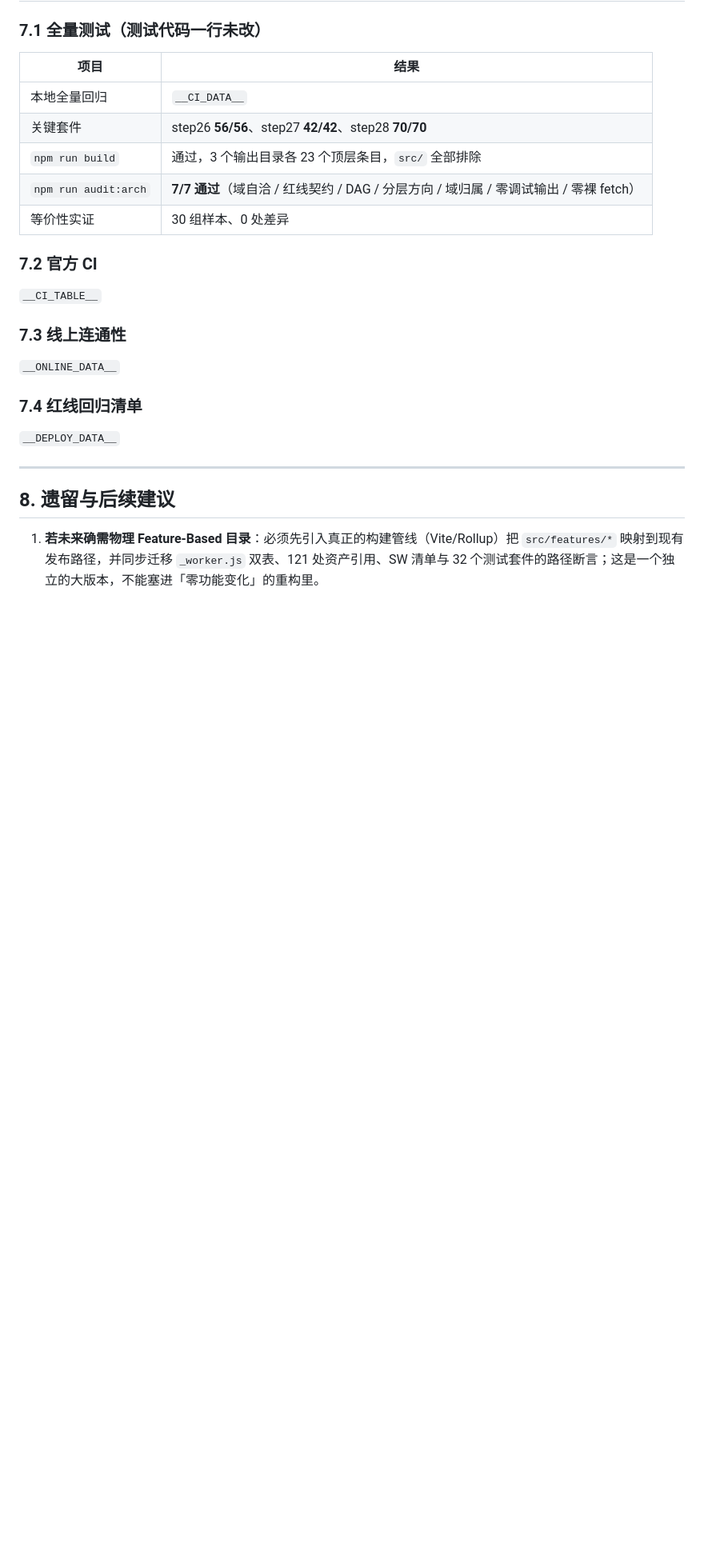
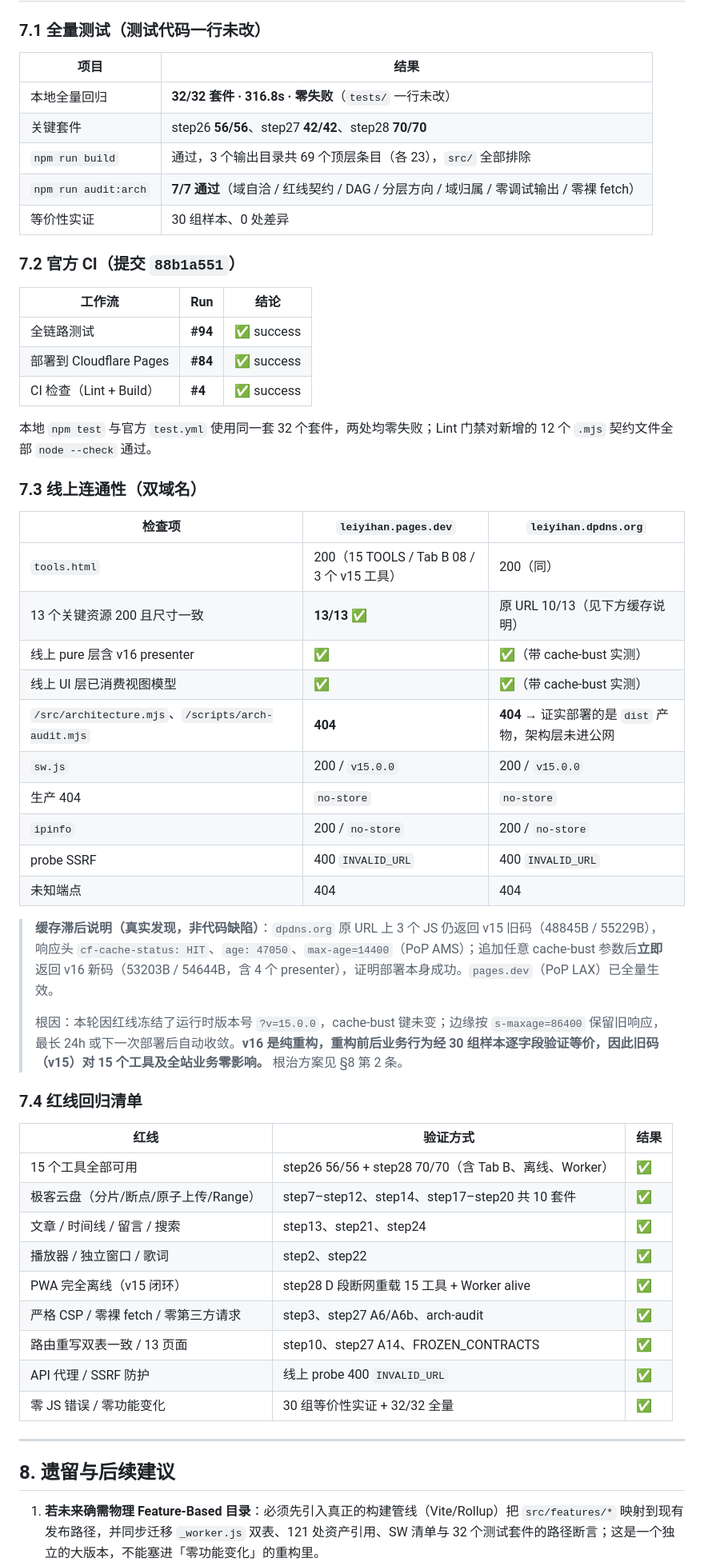
Before and after one commit to leiyihan-ren/my_blog_code, a Markdown page: v16.0 全站代码结构与目录结构深度重构交付报告.md, the part around one of its changes. Shown at 80% size. Rendered like a GitHub page; blank space fills up the shorter version.

Commit message:
docs(v16.0): 交付报告定稿 — 补充 CI 与线上实测数据

```diff
--- a/v16.0 全站代码结构与目录结构深度重构交付报告.md
+++ b/v16.0 全站代码结构与目录结构深度重构交付报告.md
@@ -183,23 +183,54 @@ utils/common.js(shared)       → components/player-host.js(features)
 
 | 项目 | 结果 |
 |---|---|
-| 本地全量回归 | `__CI_DATA__` |
+| 本地全量回归 | **32/32 套件 · 316.8s · 零失败**（`tests/` 一行未改） |
 | 关键套件 | step26 **56/56**、step27 **42/42**、step28 **70/70** |
-| `npm run build` | 通过，3 个输出目录各 23 个顶层条目，`src/` 全部排除 |
+| `npm run build` | 通过，3 个输出目录共 69 个顶层条目（各 23），`src/` 全部排除 |
 | `npm run audit:arch` | **7/7 通过**（域自洽 / 红线契约 / DAG / 分层方向 / 域归属 / 零调试输出 / 零裸 fetch） |
 | 等价性实证 | 30 组样本、0 处差异 |
 
-### 7.2 官方 CI
+### 7.2 官方 CI（提交 `88b1a551`）
 
-`__CI_TABLE__`
+| 工作流 | Run | 结论 |
+|---|---|---|
+| 全链路测试 | **#94** | ✅ success |
+| 部署到 Cloudflare Pages | **#84** | ✅ success |
+| CI 检查（Lint + Build） | **#4** | ✅ success |
 
-### 7.3 线上连通性
+本地 `npm test` 与官方 `test.yml` 使用同一套 32 个套件，两处均零失败；Lint 门禁对新增的 12 个 `.mjs` 契约文件全部 `node --check` 通过。
 
-`__ONLINE_DATA__`
+### 7.3 线上连通性（双域名）
+
+| 检查项 | `leiyihan.pages.dev` | `leiyihan.dpdns.org` |
+|---|---|---|
+| `tools.html` | 200（15 TOOLS / Tab B 08 / 3 个 v15 工具） | 200（同） |
+| 13 个关键资源 200 且尺寸一致 | **13/13 ✅** | 原 URL 10/13（见下方缓存说明） |
+| 线上 pure 层含 v16 presenter | ✅ | ✅（带 cache-bust 实测） |
+| 线上 UI 层已消费视图模型 | ✅ | ✅（带 cache-bust 实测） |
+| `/src/architecture.mjs`、`/scripts/arch-audit.mjs` | **404** | **404** → 证实部署的是 `dist` 产物，架构层未进公网 |
+| `sw.js` | 200 / `v15.0.0` | 200 / `v15.0.0` |
+| 生产 404 | `no-store` | `no-store` |
+| `ipinfo` | 200 / `no-store` | 200 / `no-store` |
+| probe SSRF | 400 `INVALID_URL` | 400 `INVALID_URL` |
+| 未知端点 | 404 | 404 |
+
+> **缓存滞后说明（真实发现，非代码缺陷）**：`dpdns.org` 原 URL 上 3 个 JS 仍返回 v15 旧码（48845B / 55229B），响应头 `cf-cache-status: HIT`、`age: 47050`、`max-age=14400`（PoP AMS）；追加任意 cache-bust 参数后**立即**返回 v16 新码（53203B / 54644B，含 4 个 presenter），证明部署本身成功。`pages.dev`（PoP LAX）已全量生效。
+>
+> 根因：本轮因红线冻结了运行时版本号 `?v=15.0.0`，cache-bust 键未变；边缘按 `s-maxage=86400` 保留旧响应，最长 24h 或下一次部署后自动收敛。**v16 是纯重构，重构前后业务行为经 30 组样本逐字段验证等价，因此旧码（v15）对 15 个工具及全站业务零影响。** 根治方案见 §8 第 2 条。
 
 ### 7.4 红线回归清单
 
-`__DEPLOY_DATA__`
+| 红线 | 验证方式 | 结果 |
+|---|---|---|
+| 15 个工具全部可用 | step26 56/56 + step28 70/70（含 Tab B、离线、Worker） | ✅ |
+| 极客云盘（分片/断点/原子上传/Range） | step7–step12、step14、step17–step20 共 10 套件 | ✅ |
+| 文章 / 时间线 / 留言 / 搜索 | step13、step21、step24 | ✅ |
+| 播放器 / 独立窗口 / 歌词 | step2、step22 | ✅ |
+| PWA 完全离线（v15 闭环） | step28 D 段断网重载 15 工具 + Worker alive | ✅ |
+| 严格 CSP / 零裸 fetch / 零第三方请求 | step3、step27 A6/A6b、arch-audit | ✅ |
+| 路由重写双表一致 / 13 页面 | step10、step27 A14、FROZEN_CONTRACTS | ✅ |
+| API 代理 / SSRF 防护 | 线上 probe 400 `INVALID_URL` | ✅ |
+| 零 JS 错误 / 零功能变化 | 30 组等价性实证 + 32/32 全量 | ✅ |
 
 ---
 
```
Also changed, not shown: other parts of v16.0 全站代码结构与目录结构深度重构交付报告.md (+5 -4 lines).
